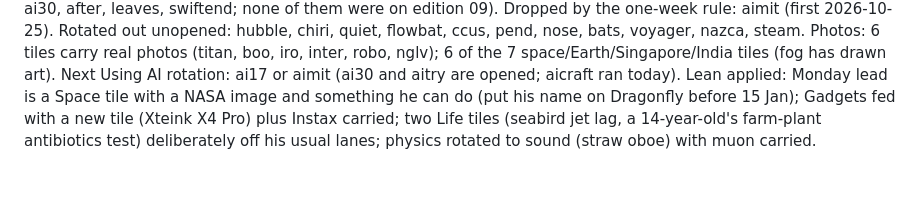
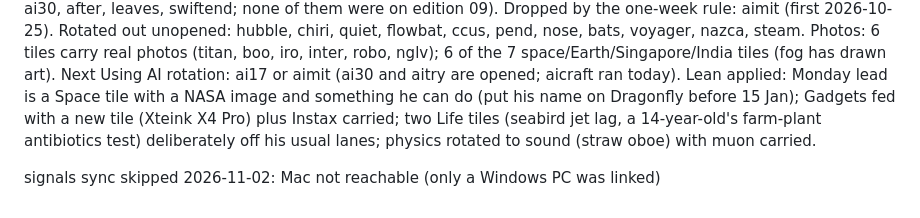
Before and after one commit to manav-singhania/frontier, a Markdown page: signals/latest.md, the part around the change. Drawn GitHub-style; blank space fills up the shorter version.

Commit message:
signals: sync skipped 2026-11-02, Mac not reachable
Co-Authored-By: Claude Fable 5.1 <noreply@anthropic.com>
Claude-Session: https://claude.ai/code/session_01BqQJSmtq3EHRinWpAeT4ZT

```diff
--- a/signals/latest.md
+++ b/signals/latest.md
@@ -88,3 +88,5 @@ Retired for being opened: none (Opened list mars, fabric, sat, artemis, aitry, d
 Dropped by the one-week rule: aimit (first 2026-10-25). Rotated out unopened: hubble, chiri, quiet, flowbat, ccus, pend, nose, bats, voyager, nazca, steam.
 Photos: 6 tiles carry real photos (titan, boo, iro, inter, robo, nglv); 6 of the 7 space/Earth/Singapore/India tiles (fog has drawn art). Next Using AI rotation: ai17 or aimit (ai30 and aitry are opened; aicraft ran today).
 Lean applied: Monday lead is a Space tile with a NASA image and something he can do (put his name on Dragonfly before 15 Jan); Gadgets fed with a new tile (Xteink X4 Pro) plus Instax carried; two Life tiles (seabird jet lag, a 14-year-old's farm-plant antibiotics test) deliberately off his usual lanes; physics rotated to sound (straw oboe) with muon carried.
+
+signals sync skipped 2026-11-02: Mac not reachable (only a Windows PC was linked)
```
